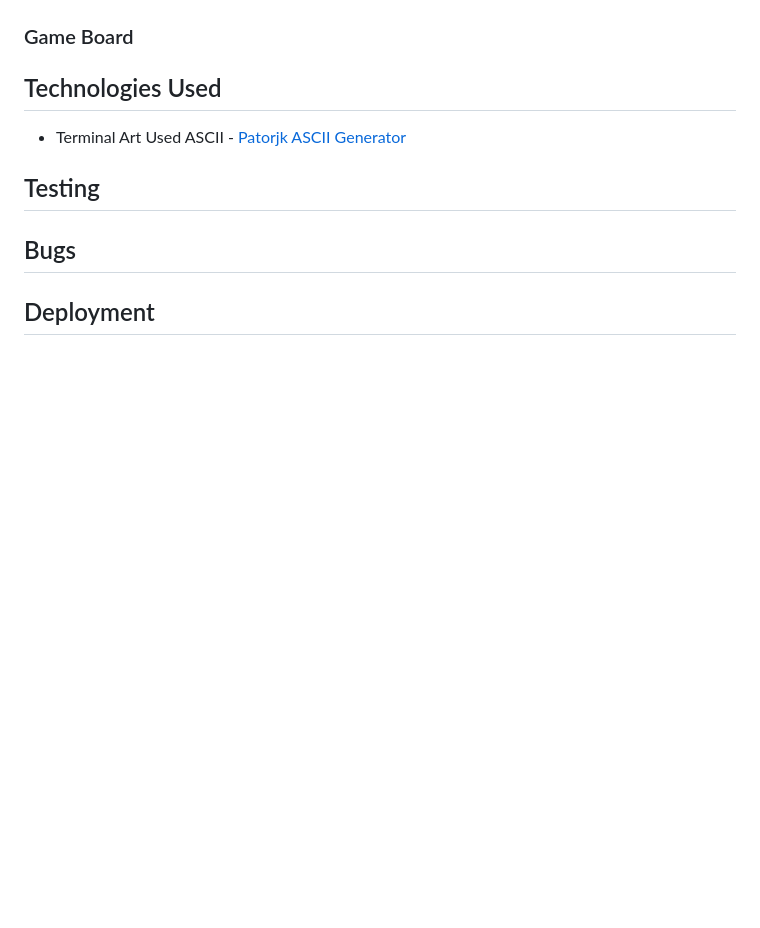
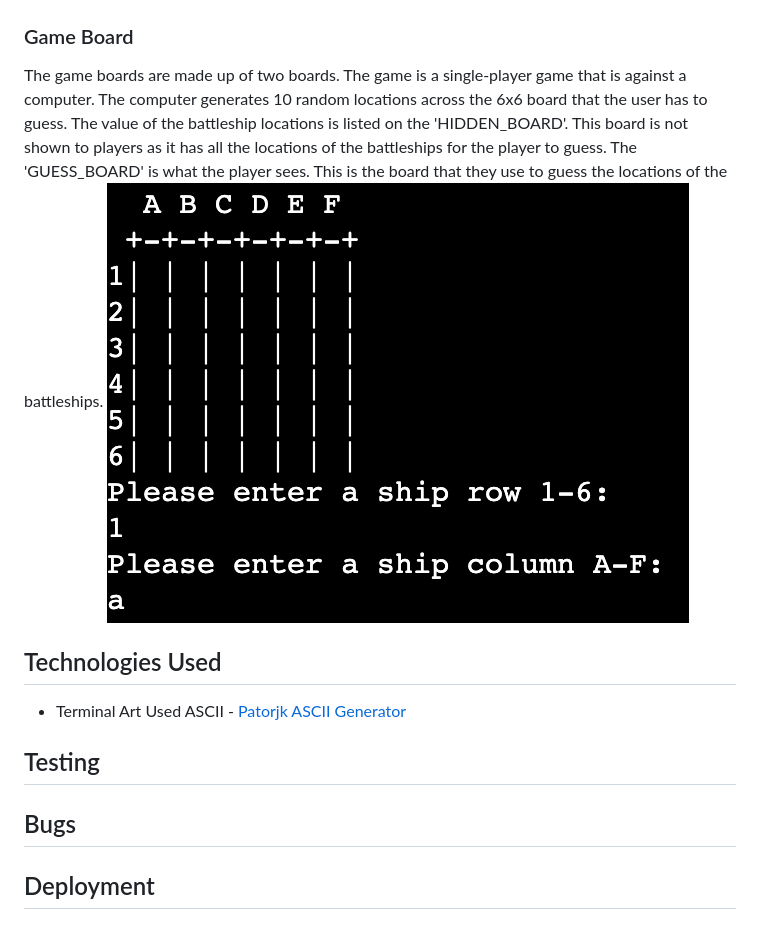
Before and after one commit to danieljcave/p3-battleship, a Markdown page: README.md, the part around the change. Drawn GitHub-style; pictures changed too: assets/readme/battleship-board.png (added); blank space fills up the shorter version.

Commit message:
add game board info and image

```diff
--- a/README.md
+++ b/README.md
@@ -66,6 +66,8 @@ The last feature on the welcome screen is asking the user if they are ready to p
 ![Player ready questions](/assets/readme/are-you-ready.png)
 
 ### Game Board
+The game boards are made up of two boards. The game is a single-player game that is against a computer. The computer generates 10 random locations across the 6x6 board that the user has to guess. The value of the battleship locations is listed on the 'HIDDEN_BOARD'. This board is not shown to players as it has all the locations of the battleships for the player to guess. The 'GUESS_BOARD' is what the player sees. This is the board that they use to guess the locations of the battleships.
+![GUESS_BOARD](/assets/readme/battleship-board.png)
 
 ## Technologies Used
 - Terminal Art Used ASCII - <a href="https://patorjk.com/software/taag/#p=display&f=Slant&t=Battleship">Patorjk ASCII Generator</a>
```
Also changed, not shown: assets/readme/multiple-guess.png (added), assets/readme/player-hit.png (added), assets/readme/player-lose.png (added), assets/readme/player-miss.png (added).
